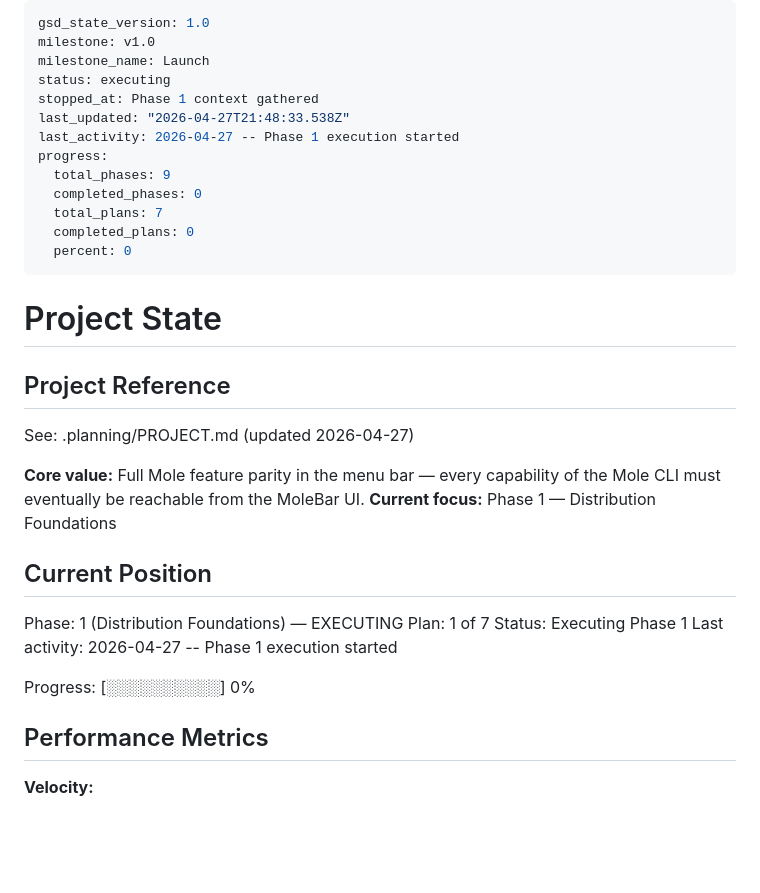
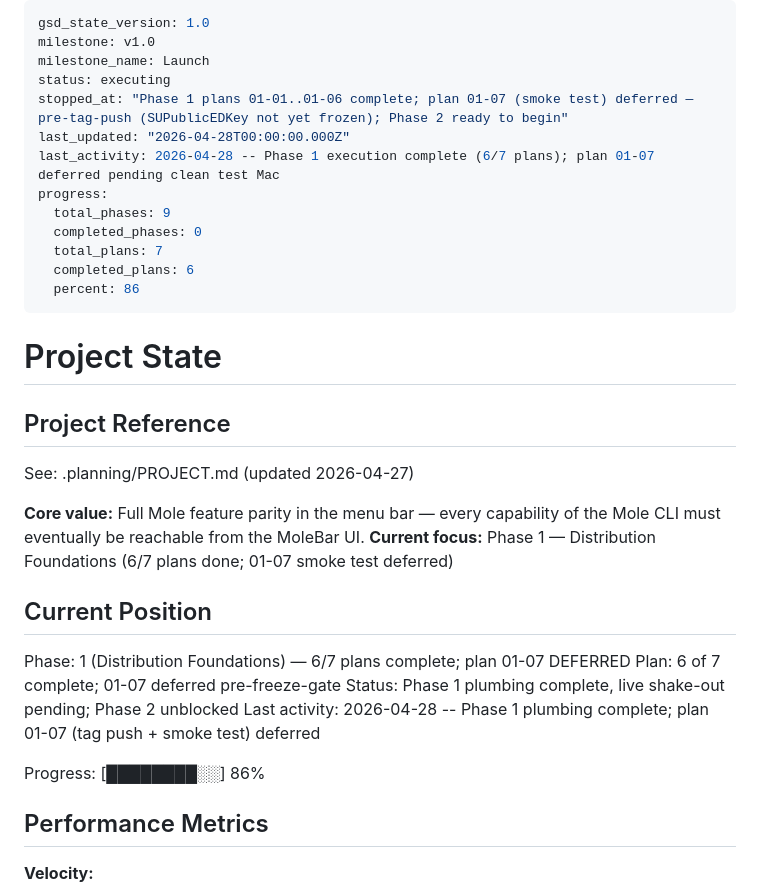
Before and after one commit to romatroskin/molebar, a Markdown page: .planning/STATE.md, the part around the change. Rendered like a GitHub page; blank space fills up the shorter version.

Commit message:
docs(01-07): defer smoke test pre-tag-push; capture clean handoff for resume
User decision (2026-04-28, interactive checkpoint): pause Plan 01-07
before pushing the v0.0.1 tag because (a) no clean Mac/account
available right now for the install + Sparkle round-trip, and (b)
preserves the SUPublicEDKey rotation option until a real ship.

State of Phase 1:
  • Plans 01-01 through 01-06: complete and committed
  • build.yml first run on main: green (1m 17s)
  • release.yml: never run (no v0.0.1 tag pushed)
  • SUPublicEDKey: in Info.plist + Keychain + GH secret, NOT YET FROZEN
  • Phase 2 (MoleClient) is unblocked — does not depend on v0.0.1 ship

01-07-SUMMARY.md captures:
  • What's verified (6/7 plans with cross-links to per-plan SUMMARYs)
  • Pre-flight protocol for resuming (6 commands that must all pass
    before tag push)
  • Risk profile of the deferral (5 categories scored low/medium)
  • Clean Phase 1 → Phase 2 factoring (deferral does not block downstream)
  • Carry-forward checklist for when 01-07 finally completes

STATE.md updated: 6/7 plans complete (86%), Phase 1 status
"plumbing complete, live shake-out pending".

```diff
--- a/.planning/STATE.md
+++ b/.planning/STATE.md
@@ -3,15 +3,15 @@ gsd_state_version: 1.0
 milestone: v1.0
 milestone_name: Launch
 status: executing
-stopped_at: Phase 1 context gathered
-last_updated: "2026-04-27T21:48:33.538Z"
-last_activity: 2026-04-27 -- Phase 1 execution started
+stopped_at: "Phase 1 plans 01-01..01-06 complete; plan 01-07 (smoke test) deferred — pre-tag-push (SUPublicEDKey not yet frozen); Phase 2 ready to begin"
+last_updated: "2026-04-28T00:00:00.000Z"
+last_activity: 2026-04-28 -- Phase 1 execution complete (6/7 plans); plan 01-07 deferred pending clean test Mac
 progress:
   total_phases: 9
   completed_phases: 0
   total_plans: 7
-  completed_plans: 0
-  percent: 0
+  completed_plans: 6
+  percent: 86
 ---
 
 # Project State
@@ -21,16 +21,16 @@ progress:
 See: .planning/PROJECT.md (updated 2026-04-27)
 
 **Core value:** Full Mole feature parity in the menu bar — every capability of the Mole CLI must eventually be reachable from the MoleBar UI.
-**Current focus:** Phase 1 — Distribution Foundations
+**Current focus:** Phase 1 — Distribution Foundations (6/7 plans done; 01-07 smoke test deferred)
 
 ## Current Position
 
-Phase: 1 (Distribution Foundations) — EXECUTING
-Plan: 1 of 7
-Status: Executing Phase 1
-Last activity: 2026-04-27 -- Phase 1 execution started
+Phase: 1 (Distribution Foundations) — 6/7 plans complete; plan 01-07 DEFERRED
+Plan: 6 of 7 complete; 01-07 deferred pre-freeze-gate
+Status: Phase 1 plumbing complete, live shake-out pending; Phase 2 unblocked
+Last activity: 2026-04-28 -- Phase 1 plumbing complete; plan 01-07 (tag push + smoke test) deferred
 
-Progress: [░░░░░░░░░░] 0%
+Progress: [████████░░] 86%
 
 ## Performance Metrics
 
```
Also changed, not shown: 1 other file.
